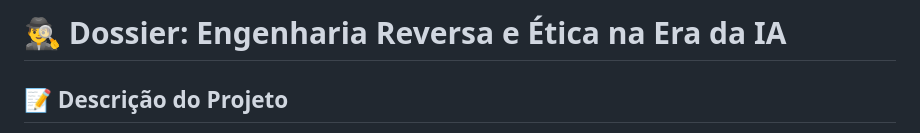
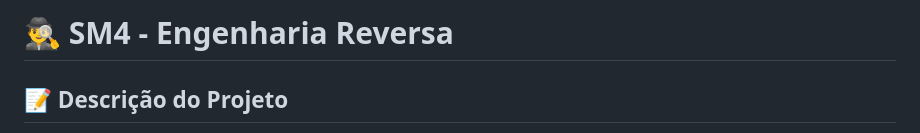
Before and after one commit to MarcelaNascimento5/portifolio_marcela_nascimento_silva, a Markdown page: Projeto-Engenharia-Reversa/README.md, the part around the change. GitHub-like rendering.

Commit message:
Revise project title and description in README
Updated project title in README and clarified focus.

```diff
--- a/Projeto-Engenharia-Reversa/README.md
+++ b/Projeto-Engenharia-Reversa/README.md
@@ -1,4 +1,4 @@
-# 🕵️‍♂️ Dossier: Engenharia Reversa e Ética na Era da IA
+# 🕵️‍♂️ SM4 - Engenharia Reversa
 
 ## 📝 Descrição do Projeto
 Este projeto apresenta um ensaio analítico focado nos impactos do "Desenvolvimento Assistido por IA" na engenharia de software contemporânea e na formação do profissional júnior. A pesquisa investiga a transição do esforço de desenvolvimento: ao invés da codificação sintática pura, o foco passa a ser o planejamento da descrição lógica e funcional, uma característica marcante da engenharia reversa sem visualização do código-fonte.
```
